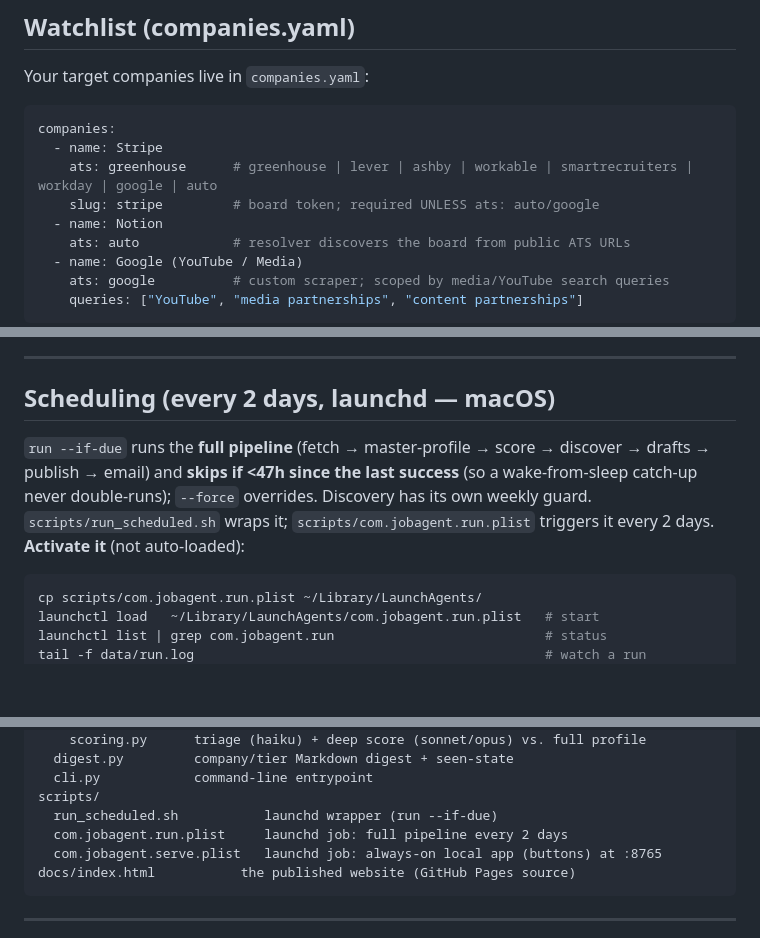
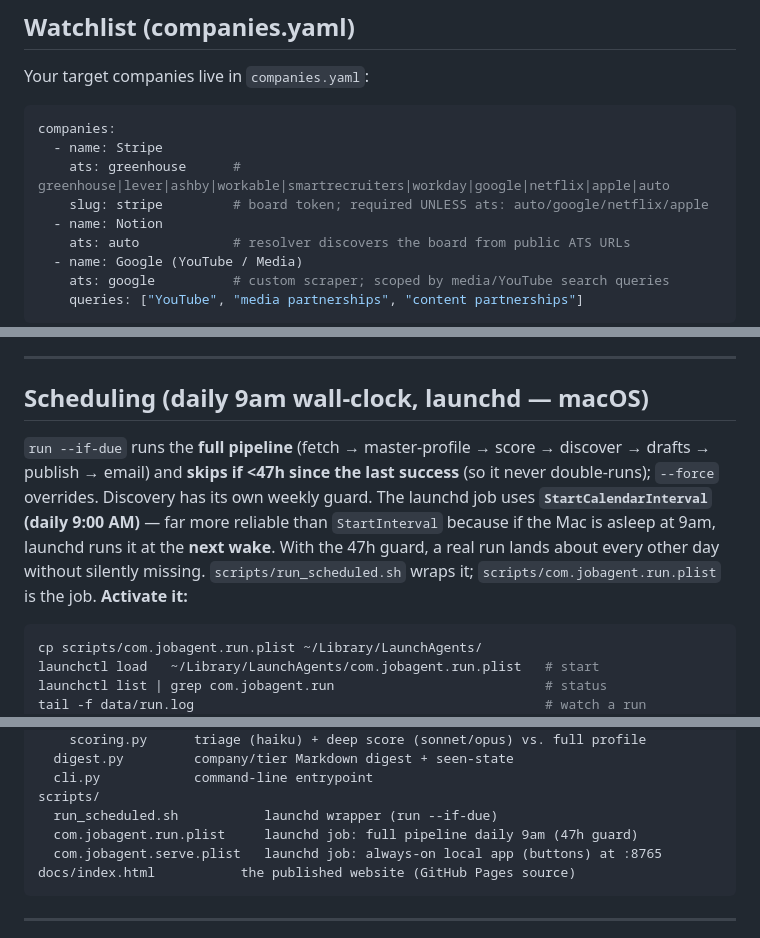
Before and after one commit to meltahir97/job-agent, a Markdown page: README.md, 3 parts joined by grey strips. GitHub-like rendering; blank space fills up the shorter version.

Commit message:
docs: daily-9am schedule + netflix/apple ats types
Co-Authored-By: Claude Opus 4.8 <noreply@anthropic.com>

````diff
--- a/README.md
+++ b/README.md
@@ -153,8 +153,8 @@ Your target companies live in `companies.yaml`:
 ```yaml
 companies:
   - name: Stripe
-    ats: greenhouse      # greenhouse | lever | ashby | workable | smartrecruiters | workday | google | auto
-    slug: stripe         # board token; required UNLESS ats: auto/google
+    ats: greenhouse      # greenhouse|lever|ashby|workable|smartrecruiters|workday|google|netflix|apple|auto
+    slug: stripe         # board token; required UNLESS ats: auto/google/netflix/apple
   - name: Notion
     ats: auto            # resolver discovers the board from public ATS URLs
   - name: Google (YouTube / Media)
@@ -321,13 +321,15 @@ cleanly. Never blocks the run.
 
 ---
 
-## Scheduling (every 2 days, launchd — macOS)
+## Scheduling (daily 9am wall-clock, launchd — macOS)
 
 `run --if-due` runs the **full pipeline** (fetch → master-profile → score → discover
-→ drafts → publish → email) and **skips if <47h since the last success** (so a
-wake-from-sleep catch-up never double-runs); `--force` overrides. Discovery has its
-own weekly guard. `scripts/run_scheduled.sh` wraps it; `scripts/com.jobagent.run.plist`
-triggers it every 2 days. **Activate it** (not auto-loaded):
+→ drafts → publish → email) and **skips if <47h since the last success** (so it never
+double-runs); `--force` overrides. Discovery has its own weekly guard. The launchd job
+uses **`StartCalendarInterval` (daily 9:00 AM)** — far more reliable than `StartInterval`
+because if the Mac is asleep at 9am, launchd runs it at the **next wake**. With the 47h
+guard, a real run lands about every other day without silently missing.
+`scripts/run_scheduled.sh` wraps it; `scripts/com.jobagent.run.plist` is the job. **Activate it:**
 
 ```bash
 cp scripts/com.jobagent.run.plist ~/Library/LaunchAgents/
@@ -379,7 +381,7 @@ job_agent/
   cli.py            command-line entrypoint
 scripts/
   run_scheduled.sh           launchd wrapper (run --if-due)
-  com.jobagent.run.plist     launchd job: full pipeline every 2 days
+  com.jobagent.run.plist     launchd job: full pipeline daily 9am (47h guard)
   com.jobagent.serve.plist   launchd job: always-on local app (buttons) at :8765
 docs/index.html           the published website (GitHub Pages source)
 ```
````
